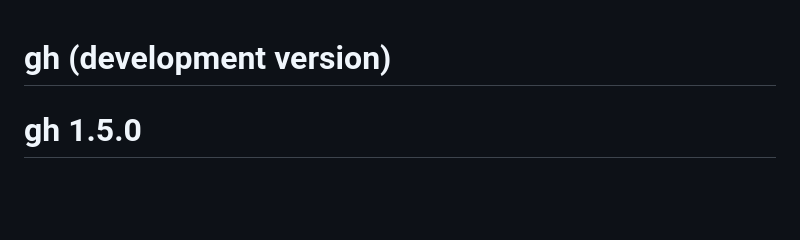
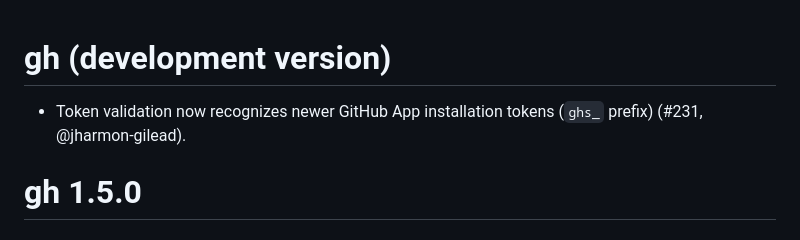
Before and after one commit to r-lib/gh, a Markdown page: NEWS.md, the part around the change. Rendered like a GitHub page; blank space fills up the shorter version.

Commit message:
Add NEWS for token format fix

```diff
--- a/NEWS.md
+++ b/NEWS.md
@@ -1,4 +1,7 @@
 # gh (development version)
+
+* Token validation now recognizes newer GitHub App installation tokens
+  (`ghs_` prefix) (#231, @jharmon-gilead).
 
 # gh 1.5.0
 
```
